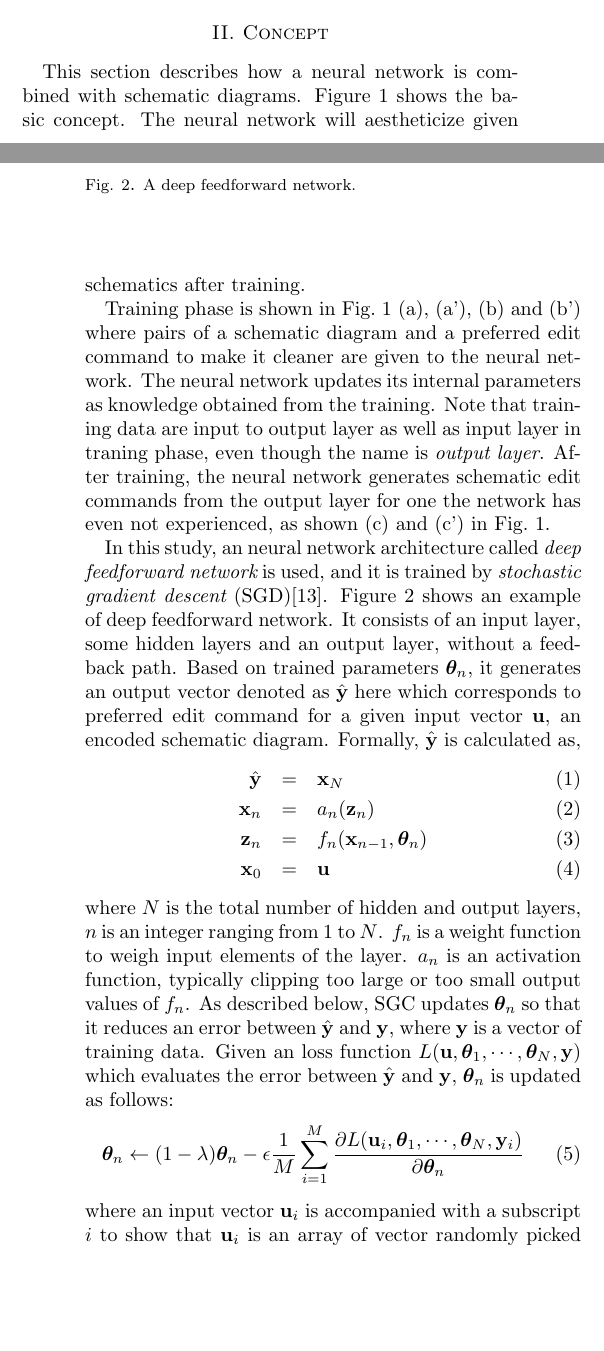
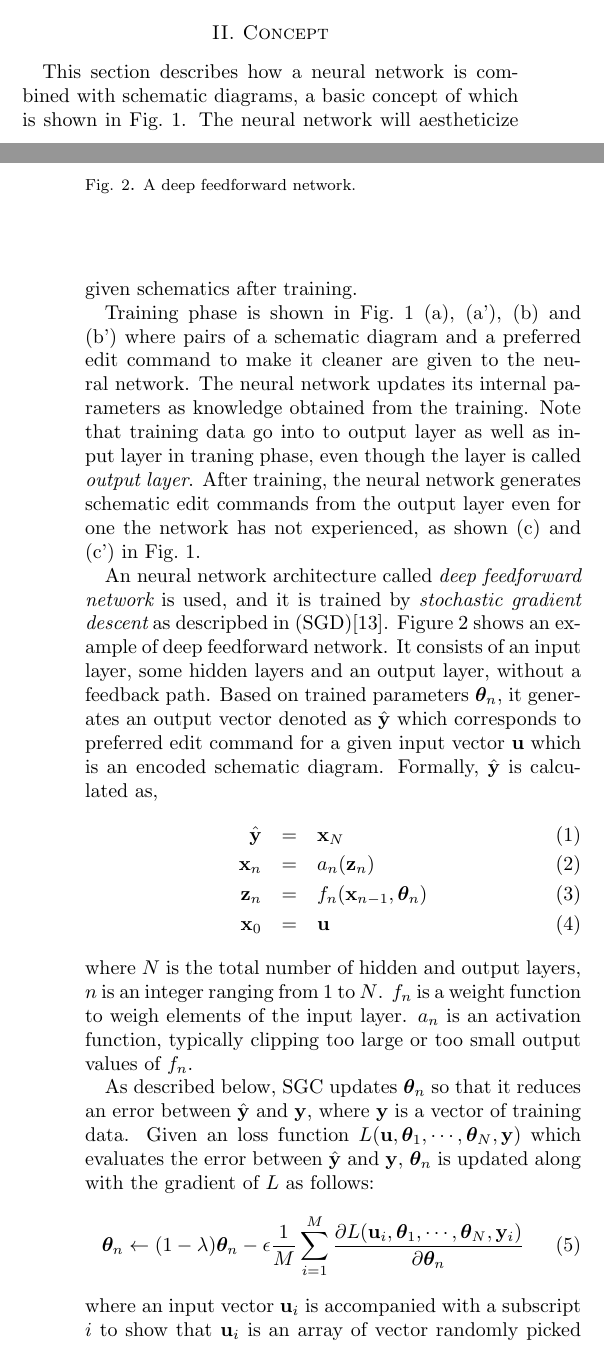
Before and after one commit to yammouch/sd_conference, a LaTeX document (2018_ASPDAC/guide18-initial-2e.tex): two parts of the columns of pages 1 and 2 of 6, joined at a grey line, cut so that both start at the same text, the shorter picture padded with empty space. Compiled offline with pdfLaTeX.

Commit message:
Updated.

```diff
--- a/2018_ASPDAC/guide18-initial-2e.tex
+++ b/2018_ASPDAC/guide18-initial-2e.tex
@@ -215,8 +215,8 @@ and the neural network makes given schematics aesthetic.
 \end{figure}
 
 This section describes how a neural network is
-combined with schematic diagrams.
-Figure \ref{fig:nn_schem} shows the basic concept.
+combined with schematic diagrams,
+a basic concept of which is shown in Fig.\ \ref{fig:nn_schem}.
 The neural network will aestheticize given schematics after training.
 
 Training phase is shown in Fig.\ \ref{fig:nn_schem} (a), (a'), (b) and (b')
@@ -224,11 +224,11 @@ where pairs of a schematic diagram and a preferred edit command
 to make it cleaner are given to the neural network.
 The neural network updates its internal parameters as knowledge obtained
 from the training.
-Note that training data are input to output layer
+Note that training data go into to output layer
 as well as input layer in traning phase,
-even though the name is {\it output layer}.
+even though the layer is called {\it output layer}.
 After training, the neural network generates schematic edit commands
-from the output layer for one the network has even not experienced,
+from the output layer even for one the network has not experienced,
 as shown (c) and (c') in Fig.\ \ref{fig:nn_schem}.
 
 \begin{figure}[!tb]
@@ -241,16 +241,16 @@ as shown (c) and (c') in Fig.\ \ref{fig:nn_schem}.
  \end{center}
 \end{figure}
 
-In this study, an neural network architecture called
-{\it deep feedforward network} is used,
-and it is trained by {\it stochastic gradient descent} (SGD)\cite{mit}.
+An neural network architecture called {\it deep feedforward network} is used,
+and it is trained by {\it stochastic gradient descent}
+as descripbed in (SGD)\cite{mit}.
 Figure \ref{fig:deep_feedforward} shows an example of deep feedforward network.
 It consists of an input layer, some hidden layers and an output layer,
 without a feedback path.
 Based on trained parameters ${\bm \theta}_n$,
-it generates an output vector denoted as $\hat{\bf y}$ here
+it generates an output vector denoted as $\hat{\bf y}$
 which corresponds to preferred edit command for a given input vector
-${\bf u}$, an encoded schematic diagram.
+${\bf u}$ which is an encoded schematic diagram.
 Formally, $\hat{\bf y}$ is calculated as,
 \begin{eqnarray}
 \hat{\bf y} &=& {\bf x}_N \\
@@ -260,9 +260,10 @@ Formally, $\hat{\bf y}$ is calculated as,
 \end{eqnarray}
 where $N$ is the total number of hidden and output layers,
 $n$ is an integer ranging from 1 to $N$.
-$f_n$ is a weight function to weigh input elements of the layer.
+$f_n$ is a weight function to weigh elements of the input layer.
 $a_n$ is an activation function,
 typically clipping too large or too small output values of $f_n$.
+
 As described below,
 SGC updates ${\bm \theta}_n$ so that it reduces an error
 between $\hat{\bf y}$ and ${\bf y}$,
@@ -270,7 +271,7 @@ where ${\bf y}$ is a vector of training data.
 Given an loss function
 $L({\bf u},{\bm \theta}_1,\cdots,{\bm \theta}_N,{\bf y})$
 which evaluates the error between $\hat{\bf y}$ and ${\bf y}$,
-${\bm \theta}_n$ is updated as follows:
+${\bm \theta}_n$ is updated along with the gradient of $L$ as follows:
 \begin{eqnarray}
 {\bm \theta}_n \leftarrow
 (1-\lambda){\bm \theta}_n
@@ -323,3 +333,4 @@ are mapped to depth 2, 3, 4, 5 and 6, respectively.
+\end{figure*}
 
 Figure \ref{fig:encode} (e) shows how to encode schematic edit commands
 As can be seen also in Fig.\ \ref{fig:nn_schem},
```
Also changed, not shown: 2018_ASPDAC/fig/encode_02.eps (added), 2018_ASPDAC/guide18-initial-2e.tex (51 more changed lines).
